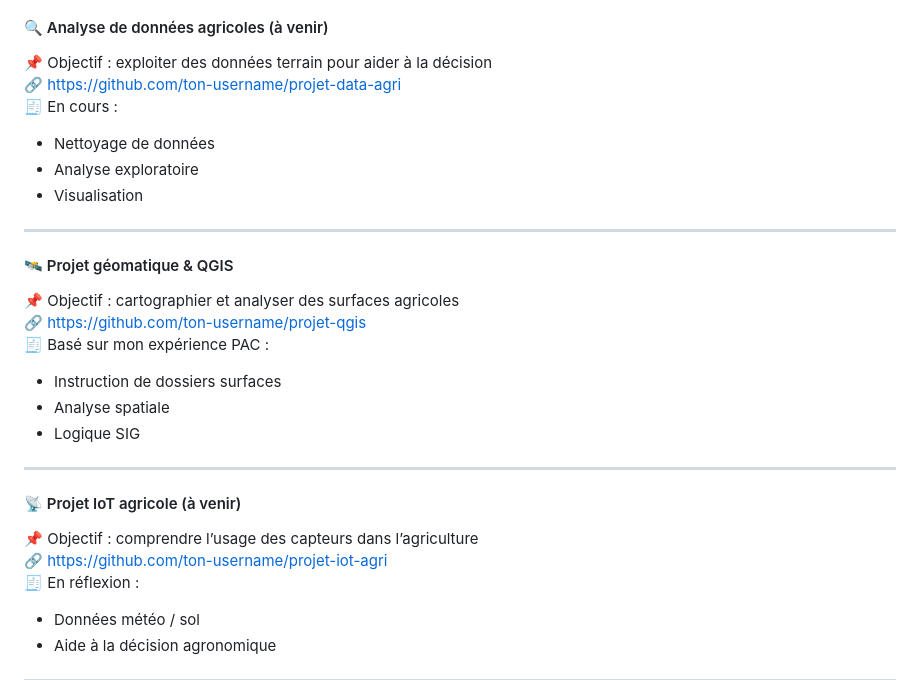
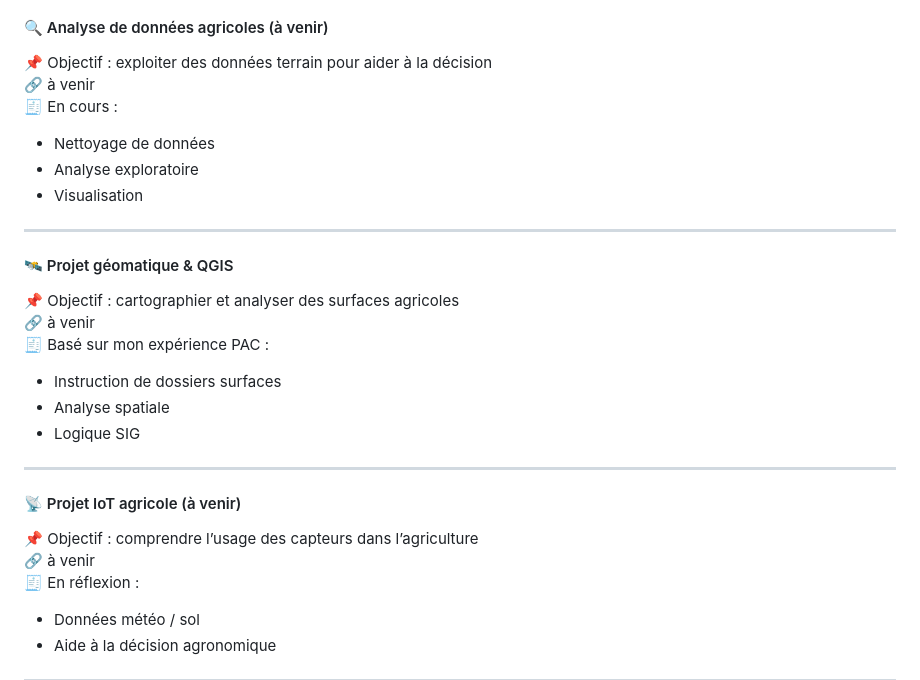
Before and after one commit to naim-hamidi-data/Portefolio-naim, a Markdown page: README.md, the part around one of its changes. Rendered like a GitHub page.

Commit message:
Revise project links to 'à venir' in README
Updated project links to indicate upcoming content.

```diff
--- a/README.md
+++ b/README.md
@@ -65,7 +68,7 @@ Compétences en cours d’acquisition :
 
 #### 🔍 Analyse de données agricoles (à venir)
 📌 Objectif : exploiter des données terrain pour aider à la décision
-🔗 https://github.com/ton-username/projet-data-agri
+🔗 à venir
 🧾 En cours :
 - Nettoyage de données
 - Analyse exploratoire
@@ -75,7 +78,7 @@ Compétences en cours d’acquisition :
 
 #### 🛰️ Projet géomatique & QGIS
 📌 Objectif : cartographier et analyser des surfaces agricoles
-🔗 https://github.com/ton-username/projet-qgis
+🔗 à venir
 🧾 Basé sur mon expérience PAC :
 - Instruction de dossiers surfaces
 - Analyse spatiale
@@ -85,7 +88,7 @@ Compétences en cours d’acquisition :
 
 #### 📡 Projet IoT agricole (à venir)
 📌 Objectif : comprendre l’usage des capteurs dans l’agriculture
-🔗 https://github.com/ton-username/projet-iot-agri
+🔗 à venir
 🧾 En réflexion :
 - Données météo / sol
 - Aide à la décision agronomique
```
Also changed, not shown: other parts of README.md (+3 -0 lines).
